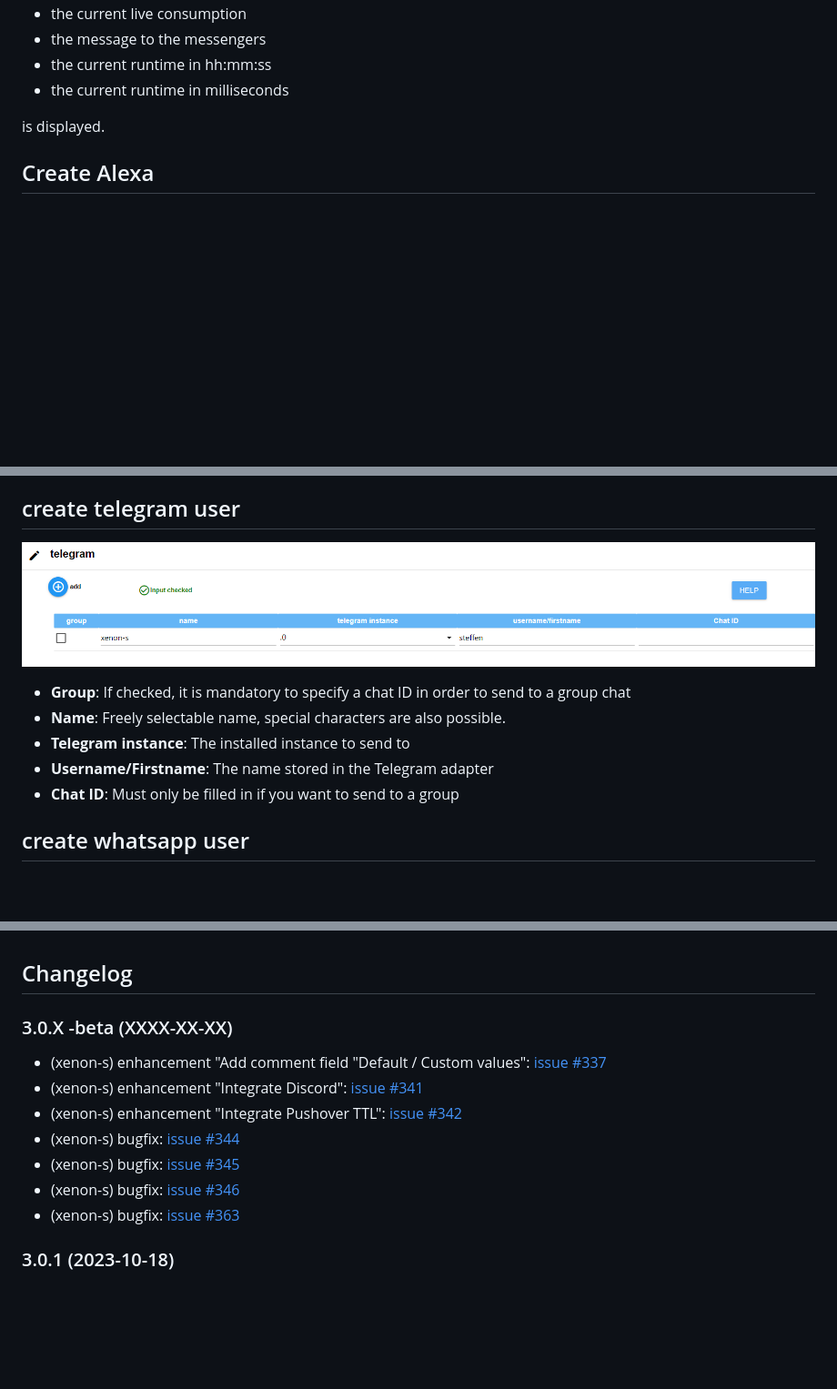
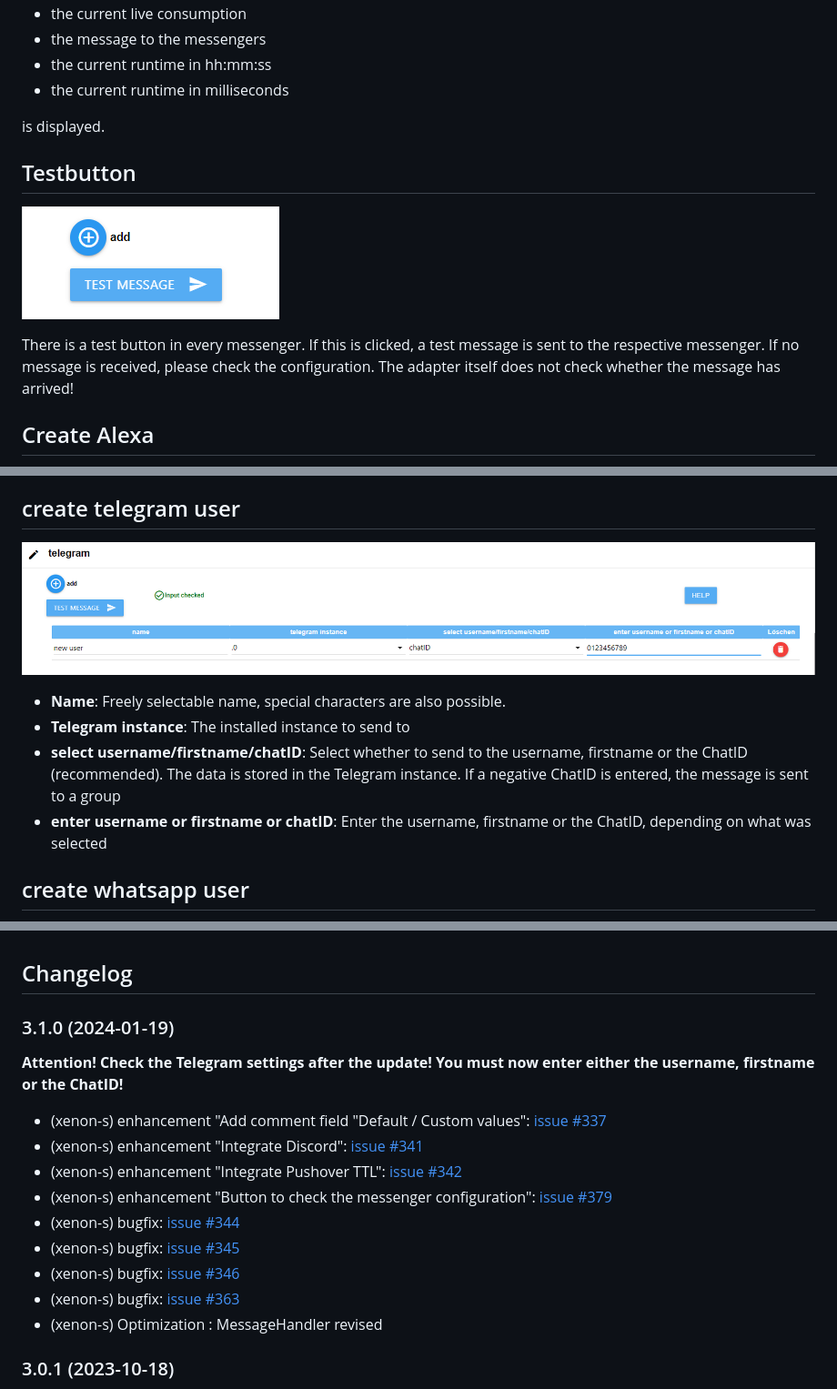
Before and after one commit to Xenon-s/ioBroker.device-reminder, a Markdown page: README.md, 3 parts joined by grey strips. Shown: that part at 91% size. GitHub-like rendering; pictures changed too: admin/pictures/addTelegram.png, admin/pictures/testButton.png (added); blank space fills up the shorter version.

```diff
--- a/README.md
+++ b/README.md
@@ -103,6 +103,12 @@ After clicking on "**Save and close**", a folder is now created under _Objects -
 is displayed.
 <br>
 
+## Testbutton
+
+![testButton.png](admin/pictures/testButton.png)
+
+There is a test button in every messenger. If this is clicked, a test message is sent to the respective messenger. If no message is received, please check the configuration. The adapter itself does not check whether the message has arrived!
+
 ## Create Alexa
 
 ![addAlexa.png](admin/pictures/addAlexa.png)
@@ -155,11 +161,10 @@ is displayed.
 
 ![addTelegram.png](admin/pictures/addTelegram.png)
 
-- **Group**: If checked, it is mandatory to specify a chat ID in order to send to a group chat
 - **Name**: Freely selectable name, special characters are also possible.
 - **Telegram instance**: The installed instance to send to
-- **Username/Firstname**: The name stored in the Telegram adapter
-- **Chat ID**: Must only be filled in if you want to send to a group
+- **select username/firstname/chatID**: Select whether to send to the username, firstname or the ChatID (recommended). The data is stored in the Telegram instance. If a negative ChatID is entered, the message is sent to a group
+- **enter username or firstname or chatID**: Enter the username, firstname or the ChatID, depending on what was selected
 
 ## create whatsapp user
 
@@ -218,15 +223,19 @@ Consumption values come in every 10 seconds. **Threshold 'end' (Watt)** is set t
     ### __WORK IN PROGRESS__
 -->
 
-### 3.0.X -beta (XXXX-XX-XX)
+### 3.1.0 (2024-01-19)
+
+**Attention! Check the Telegram settings after the update! You must now enter either the username, firstname or the ChatID!**
 
 - (xenon-s) enhancement "Add comment field "Default / Custom values": [issue #337](https://github.com/Xenon-s/ioBroker.device-reminder/issues/337)
 - (xenon-s) enhancement "Integrate Discord": [issue #341](https://github.com/Xenon-s/ioBroker.device-reminder/issues/341)
 - (xenon-s) enhancement "Integrate Pushover TTL": [issue #342](https://github.com/Xenon-s/ioBroker.device-reminder/issues/342)
+- (xenon-s) enhancement "Button to check the messenger configuration": [issue #379](https://github.com/Xenon-s/ioBroker.device-reminder/issues/379)
 - (xenon-s) bugfix: [issue #344](https://github.com/Xenon-s/ioBroker.device-reminder/issues/344)
 - (xenon-s) bugfix: [issue #345](https://github.com/Xenon-s/ioBroker.device-reminder/issues/345)
 - (xenon-s) bugfix: [issue #346](https://github.com/Xenon-s/ioBroker.device-reminder/issues/346)
 - (xenon-s) bugfix: [issue #363](https://github.com/Xenon-s/ioBroker.device-reminder/issues/363)
+- (xenon-s) Optimization : MessageHandler revised
 
 ### 3.0.1 (2023-10-18)
 
```
Also changed, not shown: other parts of README.md (+1 -1 lines), README_GER.md (+9 -4 lines), admin/pictures/telegram_ger.png, admin/pictures/testButton_ger.png (added), 7 other files.
